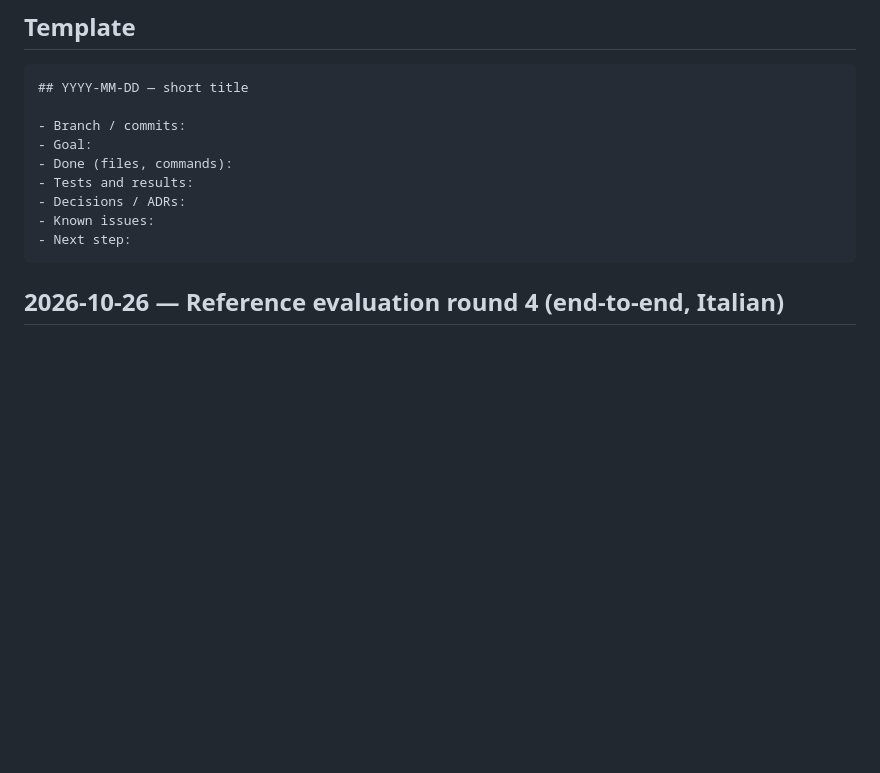
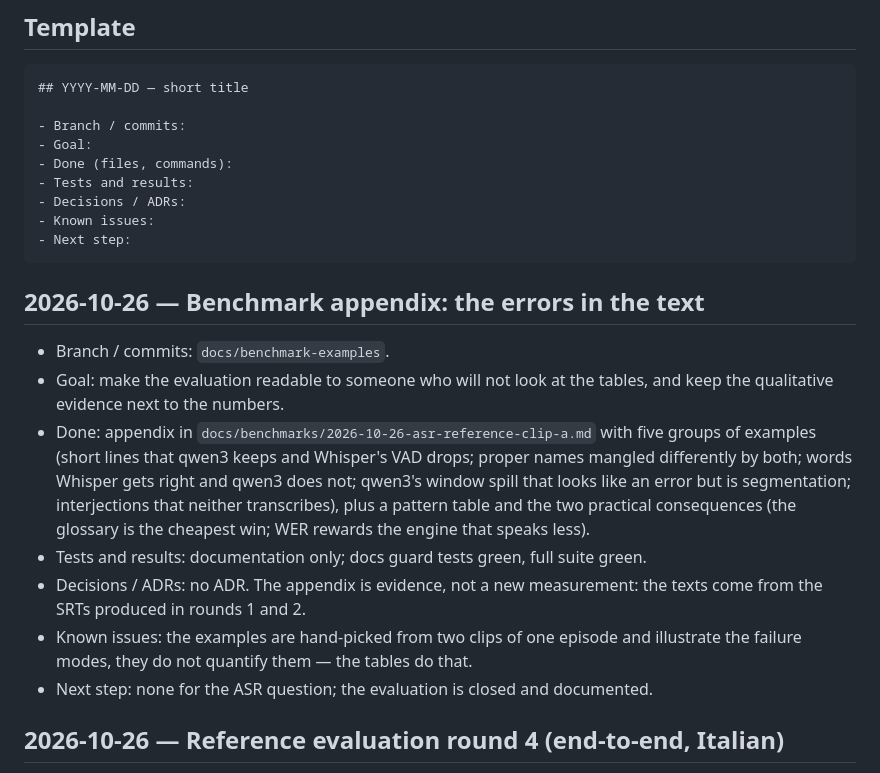
Before and after one commit to chinasky71-byte/TranscriberPro, a Markdown page: docs/PROGRESS.md, the part around the change. GitHub-like rendering; blank space fills up the shorter version.

````diff
--- a/docs/PROGRESS.md
+++ b/docs/PROGRESS.md
@@ -26,6 +26,26 @@ newest-first order, the rule stated in `AGENTS.md` and in this header).
 - Known issues:
 - Next step:
 ```
+
+## 2026-10-26 — Benchmark appendix: the errors in the text
+
+- Branch / commits: `docs/benchmark-examples`.
+- Goal: make the evaluation readable to someone who will not look at the tables,
+  and keep the qualitative evidence next to the numbers.
+- Done: appendix in `docs/benchmarks/2026-10-26-asr-reference-clip-a.md` with
+  five groups of examples (short lines that qwen3 keeps and Whisper's VAD drops;
+  proper names mangled differently by both; words Whisper gets right and qwen3
+  does not; qwen3's window spill that looks like an error but is segmentation;
+  interjections that neither transcribes), plus a pattern table and the two
+  practical consequences (the glossary is the cheapest win; WER rewards the
+  engine that speaks less).
+- Tests and results: documentation only; docs guard tests green, full suite
+  green.
+- Decisions / ADRs: no ADR. The appendix is evidence, not a new measurement: the
+  texts come from the SRTs produced in rounds 1 and 2.
+- Known issues: the examples are hand-picked from two clips of one episode and
+  illustrate the failure modes, they do not quantify them — the tables do that.
+- Next step: none for the ASR question; the evaluation is closed and documented.
 
 ## 2026-10-26 — Reference evaluation round 4 (end-to-end, Italian)
 
````
Also changed, not shown: docs/benchmarks/2026-10-26-asr-reference-clip-a.md (+102 -0 lines).
